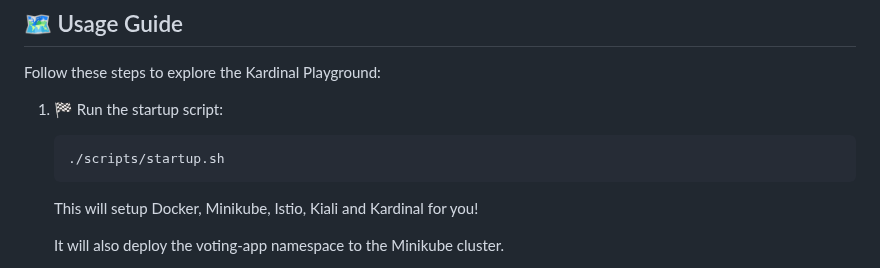
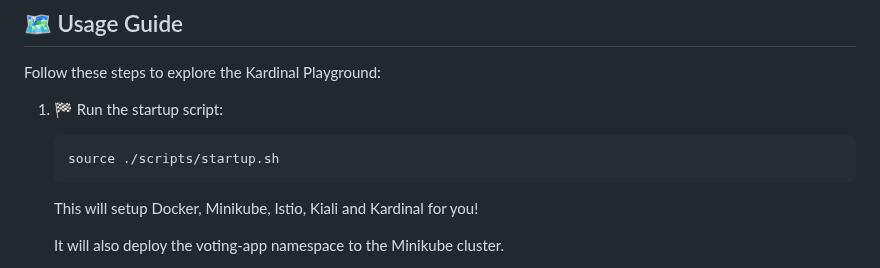
Before and after one commit to kurtosis-tech/kardinal-playground, a Markdown page: README.md, the part around the change. Rendered like a GitHub page.

Commit message:
use source so that bashrc doesnt have to be sourced

````diff
--- a/README.md
+++ b/README.md
@@ -24,7 +24,7 @@ Follow these steps to explore the Kardinal Playground:
 
 1. 🏁 Run the startup script:
    ```
-   ./scripts/startup.sh
+   source ./scripts/startup.sh
    ```
    This will setup Docker, Minikube, Istio, Kiali and Kardinal for you!
 
````
